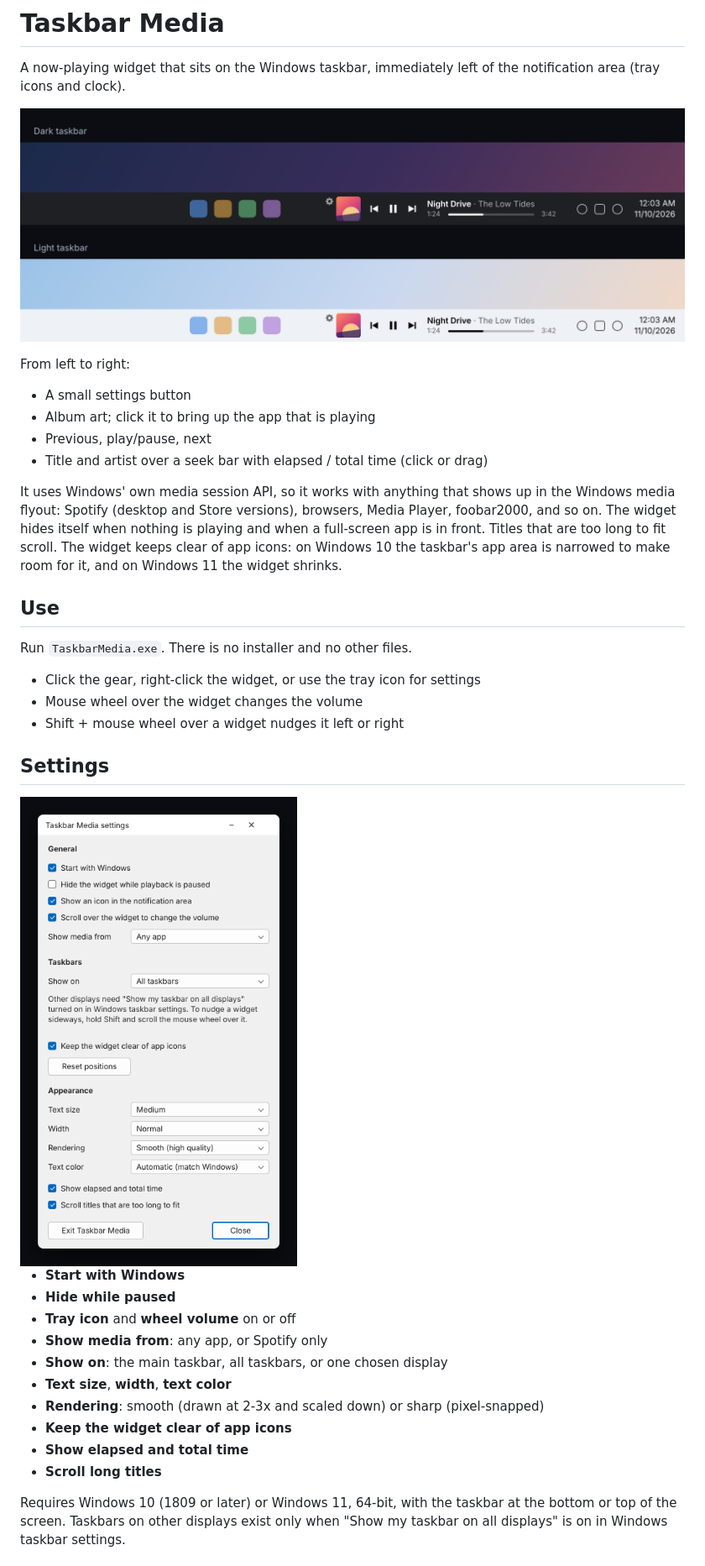
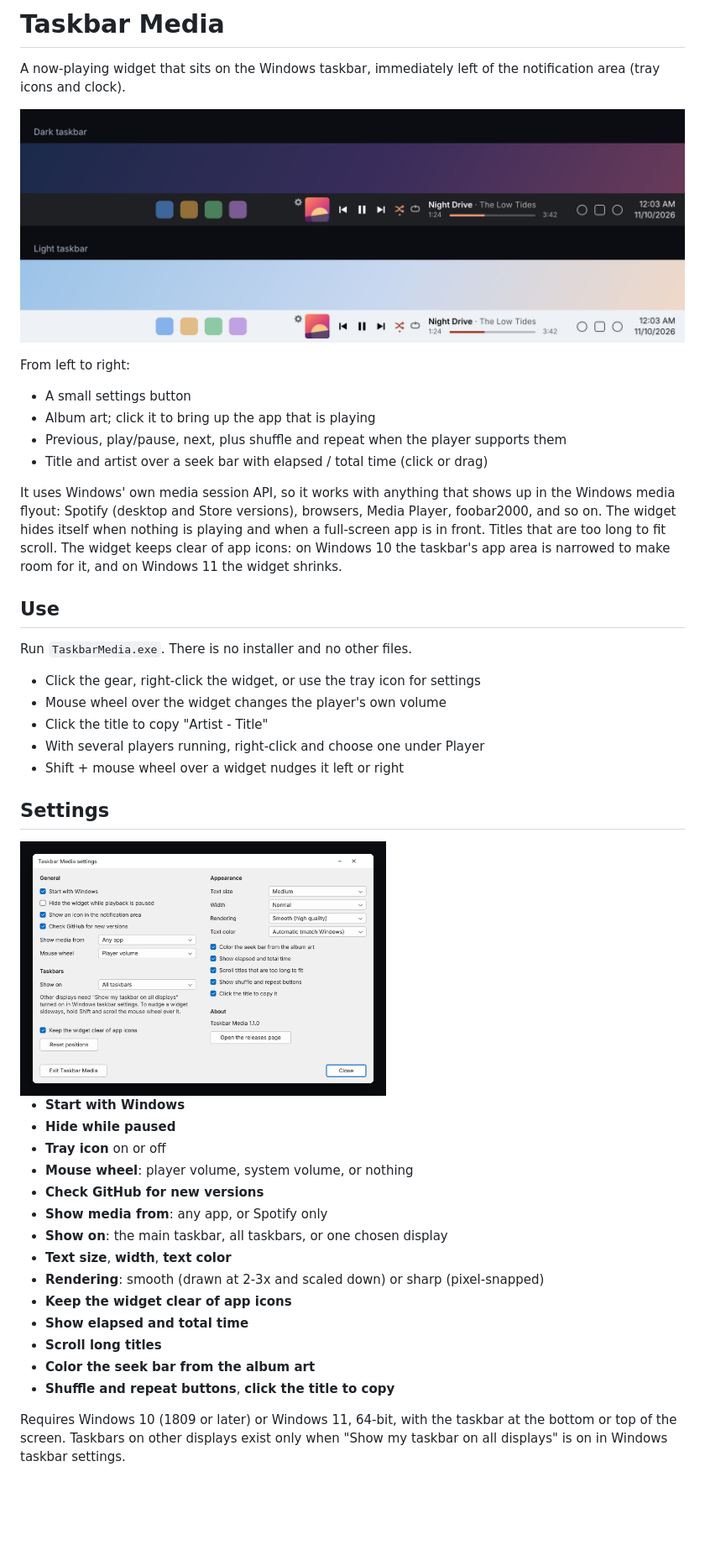
Before and after one commit to austin-72/taskbar-media, a Markdown page: README.md, the part around one of its changes. Shown at 84% size. GitHub-like rendering; pictures changed too: docs/preview.png, docs/settings.png; blank space fills up the shorter version.

```diff
--- a/README.md
+++ b/README.md
@@ -9,7 +9,8 @@ From left to right:
 
 - A small settings button
 - Album art; click it to bring up the app that is playing
-- Previous, play/pause, next
+- Previous, play/pause, next, plus shuffle and repeat when the player
+  supports them
 - Title and artist over a seek bar with elapsed / total time (click or drag)
 
 It uses Windows' own media session API, so it works with anything that shows
@@ -24,7 +25,9 @@ app area is narrowed to make room for it, and on Windows 11 the widget shrinks.
 Run `TaskbarMedia.exe`. There is no installer and no other files.
 
 - Click the gear, right-click the widget, or use the tray icon for settings
-- Mouse wheel over the widget changes the volume
+- Mouse wheel over the widget changes the player's own volume
+- Click the title to copy "Artist - Title"
+- With several players running, right-click and choose one under Player
 - Shift + mouse wheel over a widget nudges it left or right
 
 ## Settings
@@ -33,7 +36,9 @@ Run `TaskbarMedia.exe`. There is no installer and no other files.
 
 - **Start with Windows**
 - **Hide while paused**
-- **Tray icon** and **wheel volume** on or off
+- **Tray icon** on or off
+- **Mouse wheel**: player volume, system volume, or nothing
+- **Check GitHub for new versions**
 - **Show media from**: any app, or Spotify only
 - **Show on**: the main taskbar, all taskbars, or one chosen display
 - **Text size**, **width**, **text color**
@@ -41,6 +46,8 @@ Run `TaskbarMedia.exe`. There is no installer and no other files.
 - **Keep the widget clear of app icons**
 - **Show elapsed and total time**
 - **Scroll long titles**
+- **Color the seek bar from the album art**
+- **Shuffle and repeat buttons**, **click the title to copy**
 
 Requires Windows 10 (1809 or later) or Windows 11, 64-bit, with the taskbar at
 the bottom or top of the screen. Taskbars on other displays exist only when
```
Also changed, not shown: other parts of README.md (+7 -0 lines), CHANGELOG.md (+20 -0 lines), 13 other files.
